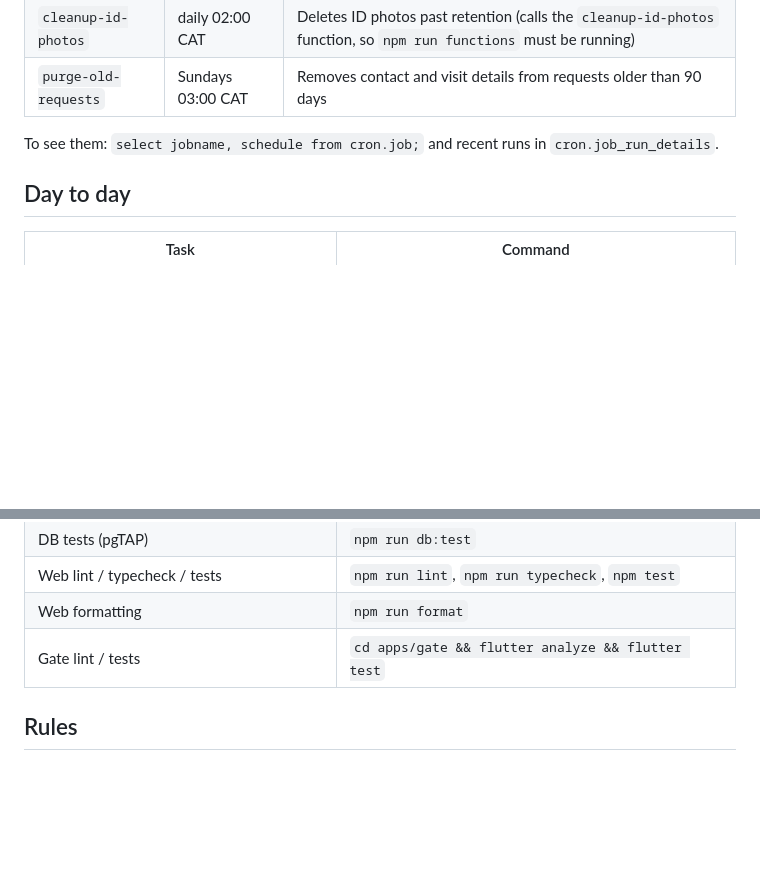
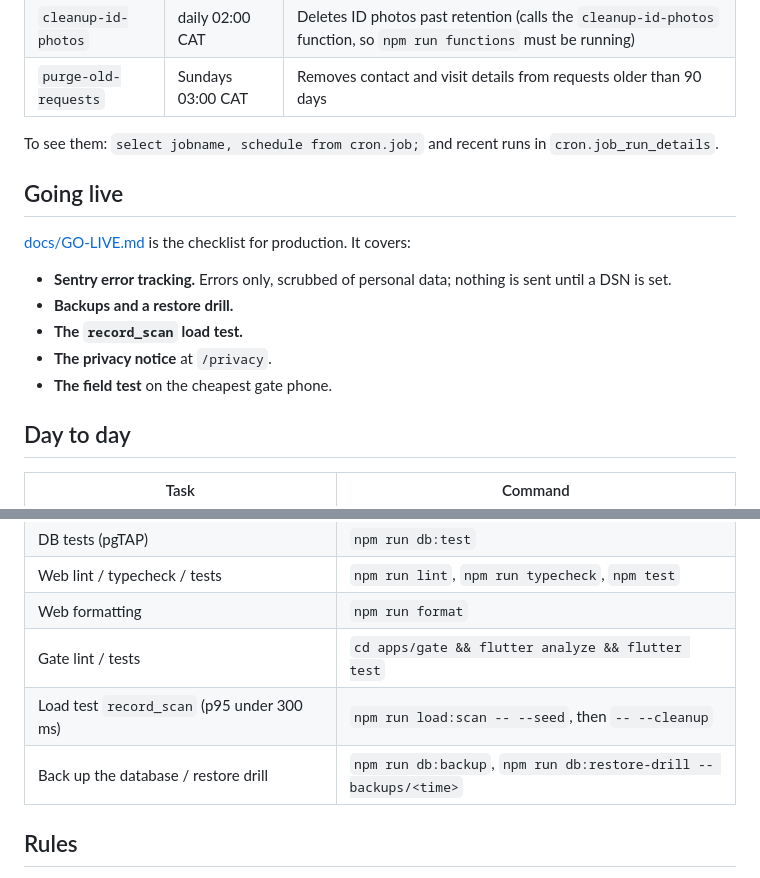
Before and after one commit to Wiza-Munthali/omis_entry_pass, a Markdown page: README.md, 2 parts joined by grey strips. GitHub-like rendering; blank space fills up the shorter version.

Commit message:
Add the go-live checklist and field-test plan

```diff
--- a/README.md
+++ b/README.md
@@ -133,6 +133,16 @@ spreadsheet formulas in names and plates.
 
 To see them: `select jobname, schedule from cron.job;` and recent runs in `cron.job_run_details`.
 
+## Going live
+
+[docs/GO-LIVE.md](docs/GO-LIVE.md) is the checklist for production. It covers:
+- **Sentry error tracking.** Errors only, scrubbed of personal data; nothing is sent
+  until a DSN is set.
+- **Backups and a restore drill.**
+- **The `record_scan` load test.**
+- **The privacy notice** at `/privacy`.
+- **The field test** on the cheapest gate phone.
+
 ## Day to day
 
 | Task | Command |
@@ -146,6 +156,8 @@ To see them: `select jobname, schedule from cron.job;` and recent runs in `cron.
 | Web lint / typecheck / tests | `npm run lint`, `npm run typecheck`, `npm test` |
 | Web formatting | `npm run format` |
 | Gate lint / tests | `cd apps/gate && flutter analyze && flutter test` |
+| Load test `record_scan` (p95 under 300 ms) | `npm run load:scan -- --seed`, then `-- --cleanup` |
+| Back up the database / restore drill | `npm run db:backup`, `npm run db:restore-drill -- backups/<time>` |
 
 ## Rules
 
```
Also changed, not shown: docs/GO-LIVE.md (added, +177 -0 lines).
